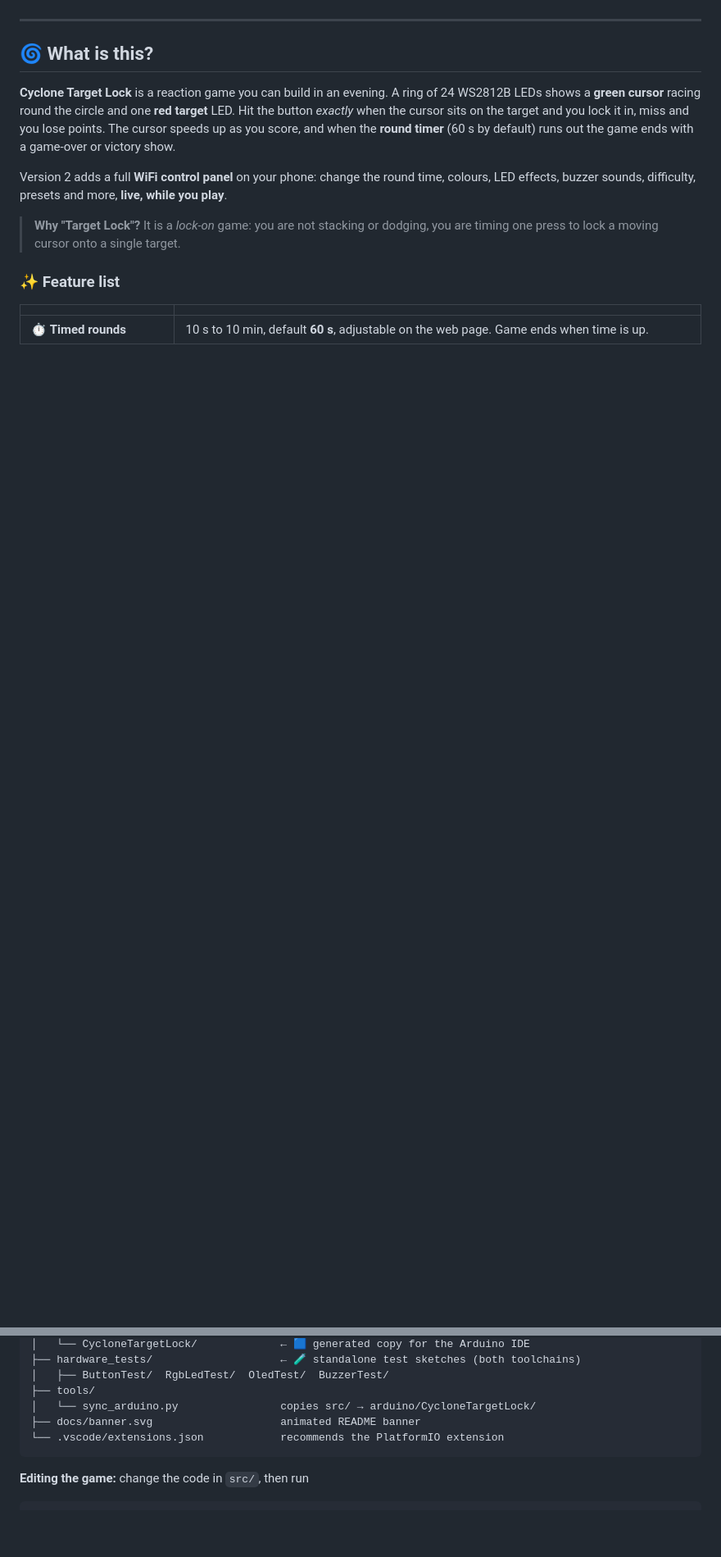
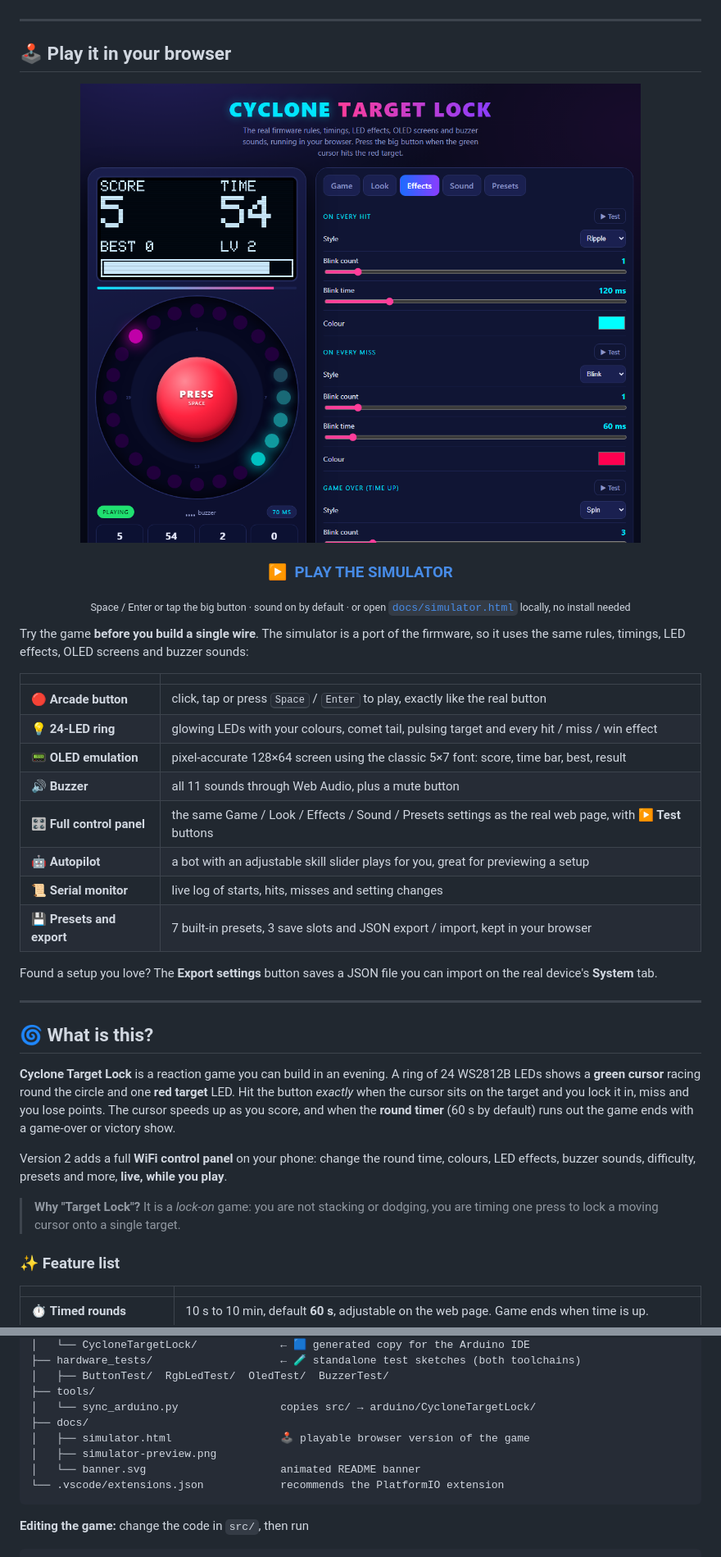
Before and after one commit to Am4l-babu/Cyclone-v2, a Markdown page: README.md, 2 parts joined by grey strips. Shown at 82% size. Rendered like a GitHub page; pictures changed too: docs/simulator-preview.png (added); blank space fills up the shorter version.

Commit message:
Add playable browser simulator and README showcase

````diff
--- a/README.md
+++ b/README.md
@@ -21,6 +22,37 @@
 [🛠 Troubleshooting](#-troubleshooting)
 
 </div>
+
+---
+
+## 🕹 Play it in your browser
+
+<div align="center">
+
+<a href="https://htmlpreview.github.io/?https://github.com/Am4l-babu/Cyclone-v2/blob/main/docs/simulator.html">
+  <img src="docs/simulator-preview.png" alt="Cyclone Target Lock browser simulator" width="720">
+</a>
+
+### [▶️ &nbsp;PLAY THE SIMULATOR](https://htmlpreview.github.io/?https://github.com/Am4l-babu/Cyclone-v2/blob/main/docs/simulator.html)
+
+<sub>Space / Enter or tap the big button · sound on by default · or open <a href="docs/simulator.html"><code>docs/simulator.html</code></a> locally, no install needed</sub>
+
+</div>
+
+Try the game **before you build a single wire**. The simulator is a port of the firmware, so it uses the same rules, timings, LED effects, OLED screens and buzzer sounds:
+
+| | |
+|---|---|
+| 🔴 **Arcade button** | click, tap or press <kbd>Space</kbd> / <kbd>Enter</kbd> to play, exactly like the real button |
+| 💡 **24-LED ring** | glowing LEDs with your colours, comet tail, pulsing target and every hit / miss / win effect |
+| 📟 **OLED emulation** | pixel-accurate 128×64 screen using the classic 5×7 font: score, time bar, best, result |
+| 🔊 **Buzzer** | all 11 sounds through Web Audio, plus a mute button |
+| 🎛 **Full control panel** | the same Game / Look / Effects / Sound / Presets settings as the real web page, with **▶ Test** buttons |
+| 🤖 **Autopilot** | a bot with an adjustable skill slider plays for you, great for previewing a setup |
+| 📜 **Serial monitor** | live log of starts, hits, misses and setting changes |
+| 💾 **Presets and export** | 7 built-in presets, 3 save slots and JSON export / import, kept in your browser |
+
+Found a setup you love? The **Export settings** button saves a JSON file you can import on the real device's **System** tab.
 
 ---
 
@@ -467,7 +500,10 @@ cyclone_game_2/
 │   ├── ButtonTest/  RgbLedTest/  OledTest/  BuzzerTest/
 ├── tools/
 │   └── sync_arduino.py                copies src/ → arduino/CycloneTargetLock/
-├── docs/banner.svg                    animated README banner
+├── docs/
+│   ├── simulator.html                 🕹 playable browser version of the game
+│   ├── simulator-preview.png
+│   └── banner.svg                     animated README banner
 └── .vscode/extensions.json            recommends the PlatformIO extension
 ```
 
````
Also changed, not shown: other parts of README.md (+2 -0 lines), 1 other file.
